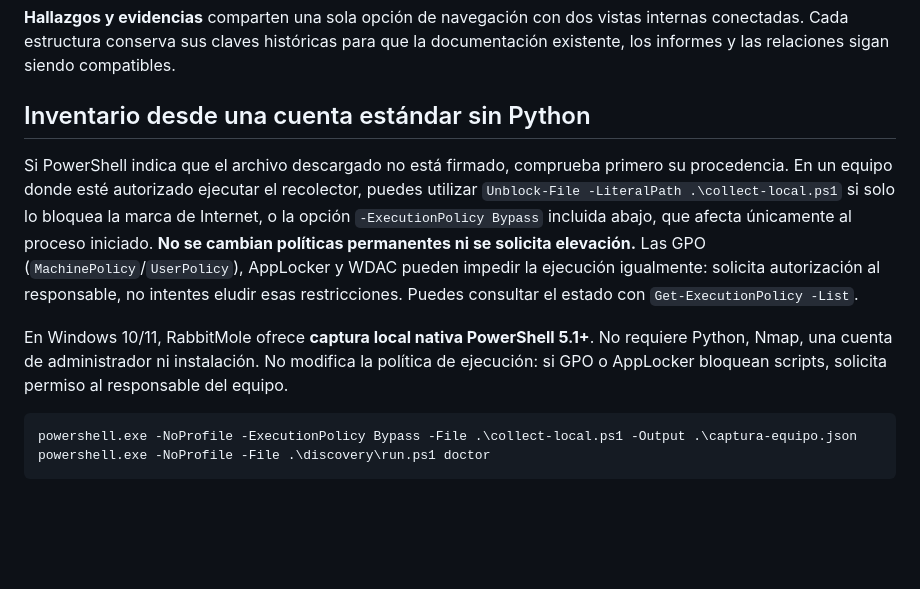
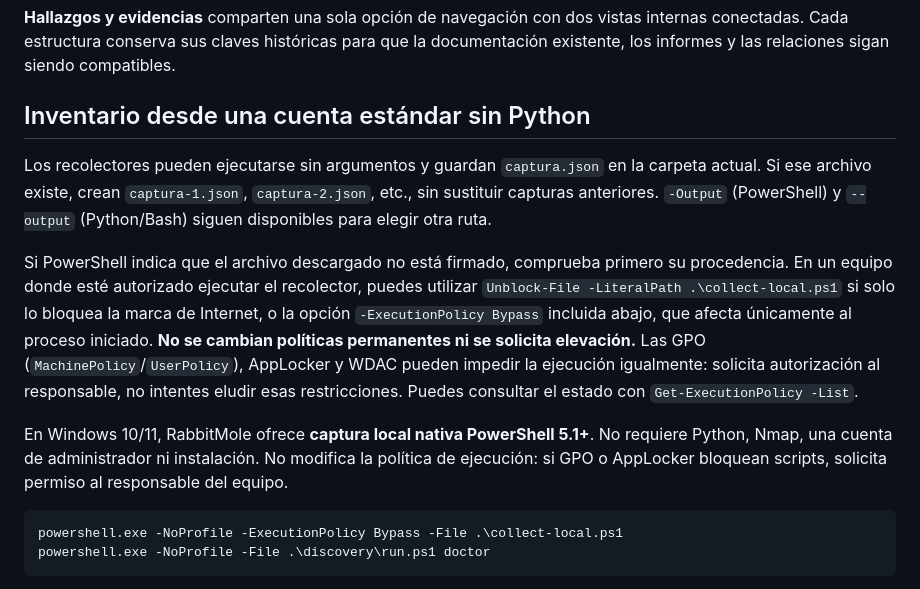
Before and after one commit to sempitern0/RabbitMole, a Markdown page: discovery/README_ES.md, the part around the change. GitHub-like rendering; blank space fills up the shorter version.

Commit message:
fix: align PWA examples, documentation and regression checks with no-argument collectors

````diff
--- a/discovery/README_ES.md
+++ b/discovery/README_ES.md
@@ -26,13 +26,16 @@ El flujo no crea hallazgos automáticamente ni valida licencias, firmware o esta
 
 ## Inventario desde una cuenta estándar sin Python
 
+Los recolectores pueden ejecutarse sin argumentos y guardan `captura.json` en la carpeta actual. Si ese archivo existe, crean `captura-1.json`, `captura-2.json`, etc., sin sustituir capturas anteriores. `-Output` (PowerShell) y `--output` (Python/Bash) siguen disponibles para elegir otra ruta.
+
+
 Si PowerShell indica que el archivo descargado no está firmado, comprueba primero su procedencia. En un equipo donde esté autorizado ejecutar el recolector, puedes utilizar `Unblock-File -LiteralPath .\collect-local.ps1` si solo lo bloquea la marca de Internet, o la opción `-ExecutionPolicy Bypass` incluida abajo, que afecta únicamente al proceso iniciado. **No se cambian políticas permanentes ni se solicita elevación.** Las GPO (`MachinePolicy`/`UserPolicy`), AppLocker y WDAC pueden impedir la ejecución igualmente: solicita autorización al responsable, no intentes eludir esas restricciones. Puedes consultar el estado con `Get-ExecutionPolicy -List`.
 
 
 En Windows 10/11, RabbitMole ofrece **captura local nativa PowerShell 5.1+**. No requiere Python, Nmap, una cuenta de administrador ni instalación. No modifica la política de ejecución: si GPO o AppLocker bloquean scripts, solicita permiso al responsable del equipo.
 
 ```powershell
-powershell.exe -NoProfile -ExecutionPolicy Bypass -File .\collect-local.ps1 -Output .\captura-equipo.json
+powershell.exe -NoProfile -ExecutionPolicy Bypass -File .\collect-local.ps1
 powershell.exe -NoProfile -File .\discovery\run.ps1 doctor
 ```
 
````
